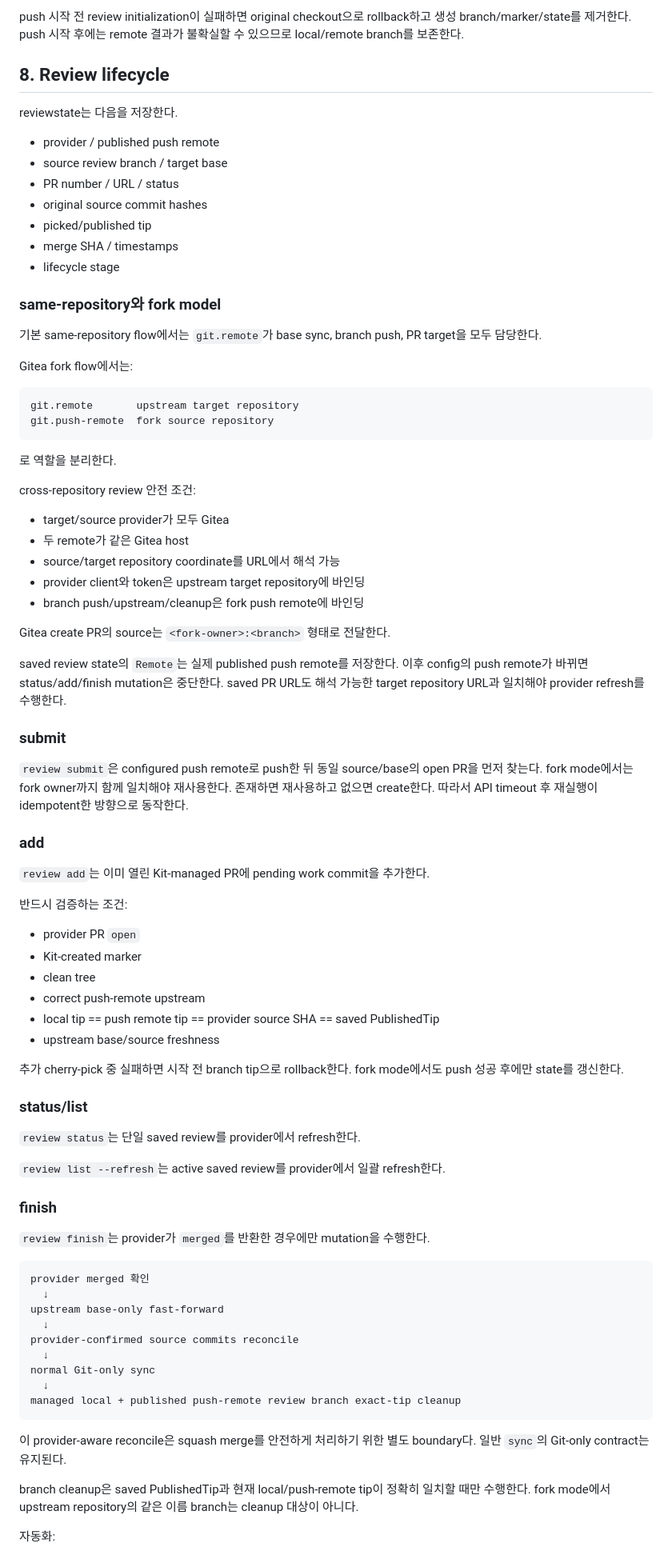
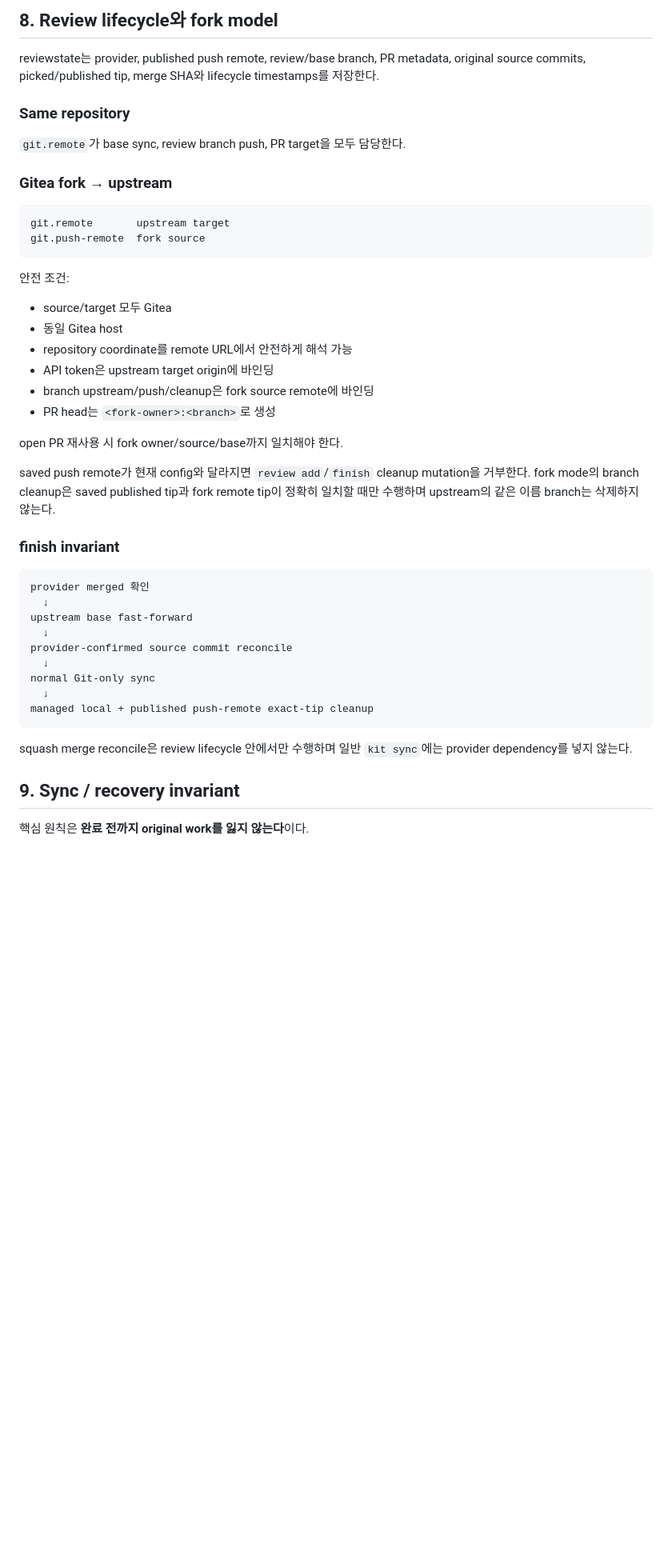
Before and after one commit to orot11955/kit, a Markdown page: docs/kit-architecture.md, the part around one of its changes. Shown at 80% size. GitHub-like rendering; blank space fills up the shorter version.

````diff
--- a/docs/kit-architecture.md
+++ b/docs/kit-architecture.md
@@ -176,87 +164,49 @@ kit pick --abort
 
-push 시작 전 review initialization이 실패하면 original checkout으로 rollback하고 생성 branch/marker/state를 제거한다. push 시작 후에는 remote 결과가 불확실할 수 있으므로 local/remote branch를 보존한다.
+## 8. Review lifecycle와 fork model
 
-## 8. Review lifecycle
+reviewstate는 provider, published push remote, review/base branch, PR metadata, original source commits, picked/published tip, merge SHA와 lifecycle timestamps를 저장한다.
 
-reviewstate는 다음을 저장한다.
+### Same repository
 
-- provider / published push remote
-- source review branch / target base
-- PR number / URL / status
-- original source commit hashes
-- picked/published tip
-- merge SHA / timestamps
-- lifecycle stage
+`git.remote`가 base sync, review branch push, PR target을 모두 담당한다.
 
-### same-repository와 fork model
-
-기본 same-repository flow에서는 `git.remote`가 base sync, branch push, PR target을 모두 담당한다.
-
-Gitea fork flow에서는:
+### Gitea fork → upstream
 
 ```text
-git.remote       upstream target repository
-git.push-remote  fork source repository
+git.remote       upstream target
+git.push-remote  fork source
 ```
 
-로 역할을 분리한다.
+안전 조건:
 
-cross-repository review 안전 조건:
+- source/target 모두 Gitea
+- 동일 Gitea host
+- repository coordinate를 remote URL에서 안전하게 해석 가능
+- API token은 upstream target origin에 바인딩
+- branch upstream/push/cleanup은 fork source remote에 바인딩
+- PR head는 `<fork-owner>:<branch>`로 생성
 
-- target/source provider가 모두 Gitea
-- 두 remote가 같은 Gitea host
-- source/target repository coordinate를 URL에서 해석 가능
-- provider client와 token은 upstream target repository에 바인딩
-- branch push/upstream/cleanup은 fork push remote에 바인딩
+open PR 재사용 시 fork owner/source/base까지 일치해야 한다.
 
-Gitea create PR의 source는 `<fork-owner>:<branch>` 형태로 전달한다.
+saved push remote가 현재 config와 달라지면 `review add`/`finish` cleanup mutation을 거부한다. fork mode의 branch cleanup은 saved published tip과 fork remote tip이 정확히 일치할 때만 수행하며 upstream의 같은 이름 branch는 삭제하지 않는다.
 
-saved review state의 `Remote`는 실제 published push remote를 저장한다. 이후 config의 push remote가 바뀌면 status/add/finish mutation은 중단한다. saved PR URL도 해석 가능한 target repository URL과 일치해야 provider refresh를 수행한다.
-
-### submit
-
-`review submit`은 configured push remote로 push한 뒤 동일 source/base의 open PR을 먼저 찾는다. fork mode에서는 fork owner까지 함께 일치해야 재사용한다. 존재하면 재사용하고 없으면 create한다. 따라서 API timeout 후 재실행이 idempotent한 방향으로 동작한다.
-
-### add
-
-`review add`는 이미 열린 Kit-managed PR에 pending work commit을 추가한다.
-
-반드시 검증하는 조건:
-
-- provider PR `open`
-- Kit-created marker
-- clean tree
-- correct push-remote upstream
-- local tip == push remote tip == provider source SHA == saved PublishedTip
-- upstream base/source freshness
-
-추가 cherry-pick 중 실패하면 시작 전 branch tip으로 rollback한다. fork mode에서도 push 성공 후에만 state를 갱신한다.
-
-### status/list
-
-`review status`는 단일 saved review를 provider에서 refresh한다.
-
-`review list --refresh`는 active saved review를 provider에서 일괄 refresh한다.
-
-### finish
-
-`review finish`는 provider가 `merged`를 반환한 경우에만 mutation을 수행한다.
+### finish invariant
 
 ```text
 provider merged 확인
   ↓
-upstream base-only fast-forward
+upstream base fast-forward
   ↓
-provider-confirmed source commits reconcile
+provider-confirmed source commit reconcile
   ↓
 normal Git-only sync
   ↓
-managed local + published push-remote review branch exact-tip cleanup
+managed local + published push-remote exact-tip cleanup
 ```
 
-이 provider-aware reconcile은 squash merge를 안전하게 처리하기 위한 별도 boundary다. 일반 `sync`의 Git-only contract는 유지된다.
+squash merge reconcile은 review lifecycle 안에서만 수행하며 일반 `kit sync`에는 provider dependency를 넣지 않는다.
 
-branch cleanup은 saved PublishedTip과 현재 local/push-remote tip이 정확히 일치할 때만 수행한다. fork mode에서 upstream repository의 같은 이름 branch는 cleanup 대상이 아니다.
+## 9. Sync / recovery invariant
 
-자동화:
+핵심 원칙은 **완료 전까지 original work를 잃지 않는다**이다.
 
````
Also changed, not shown: other parts of docs/kit-architecture.md (+232 -222 lines).
